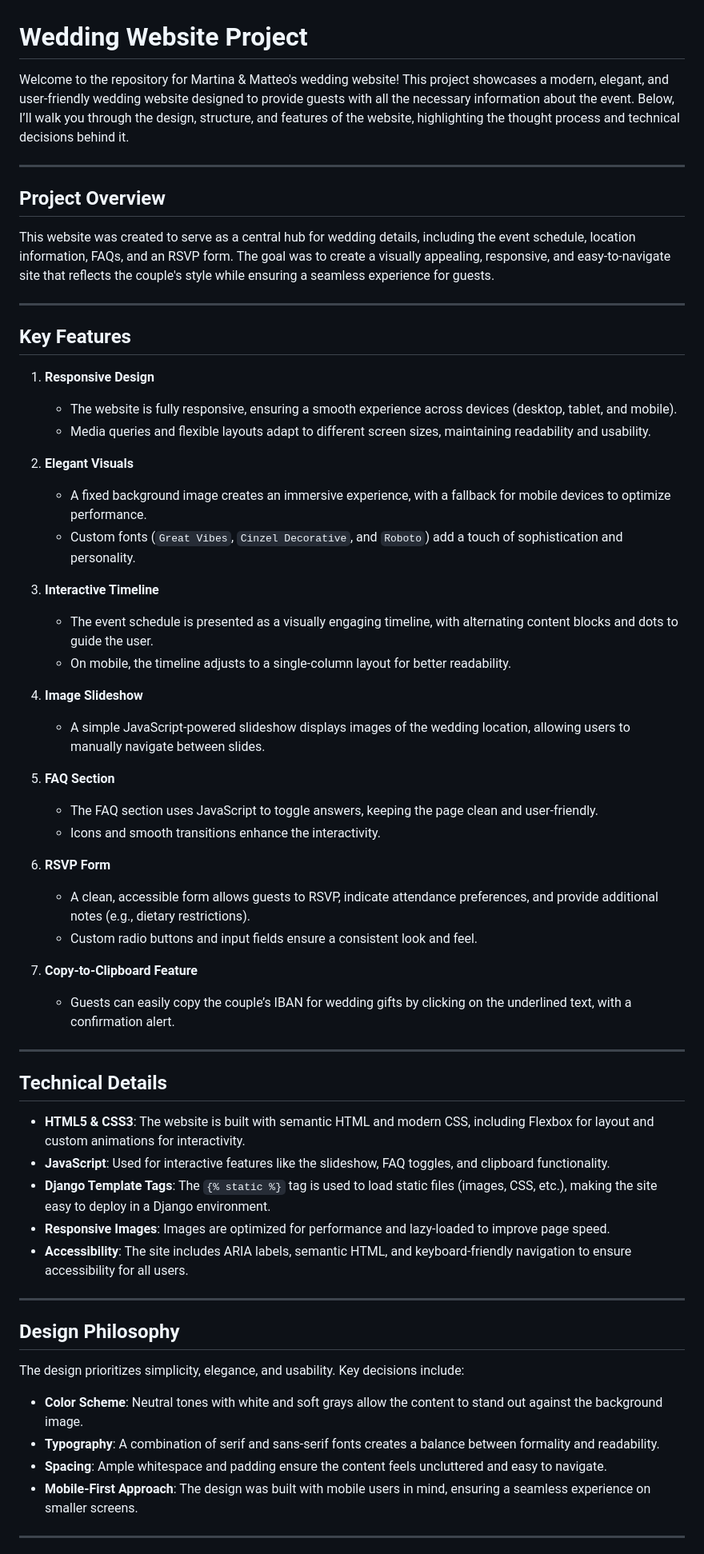
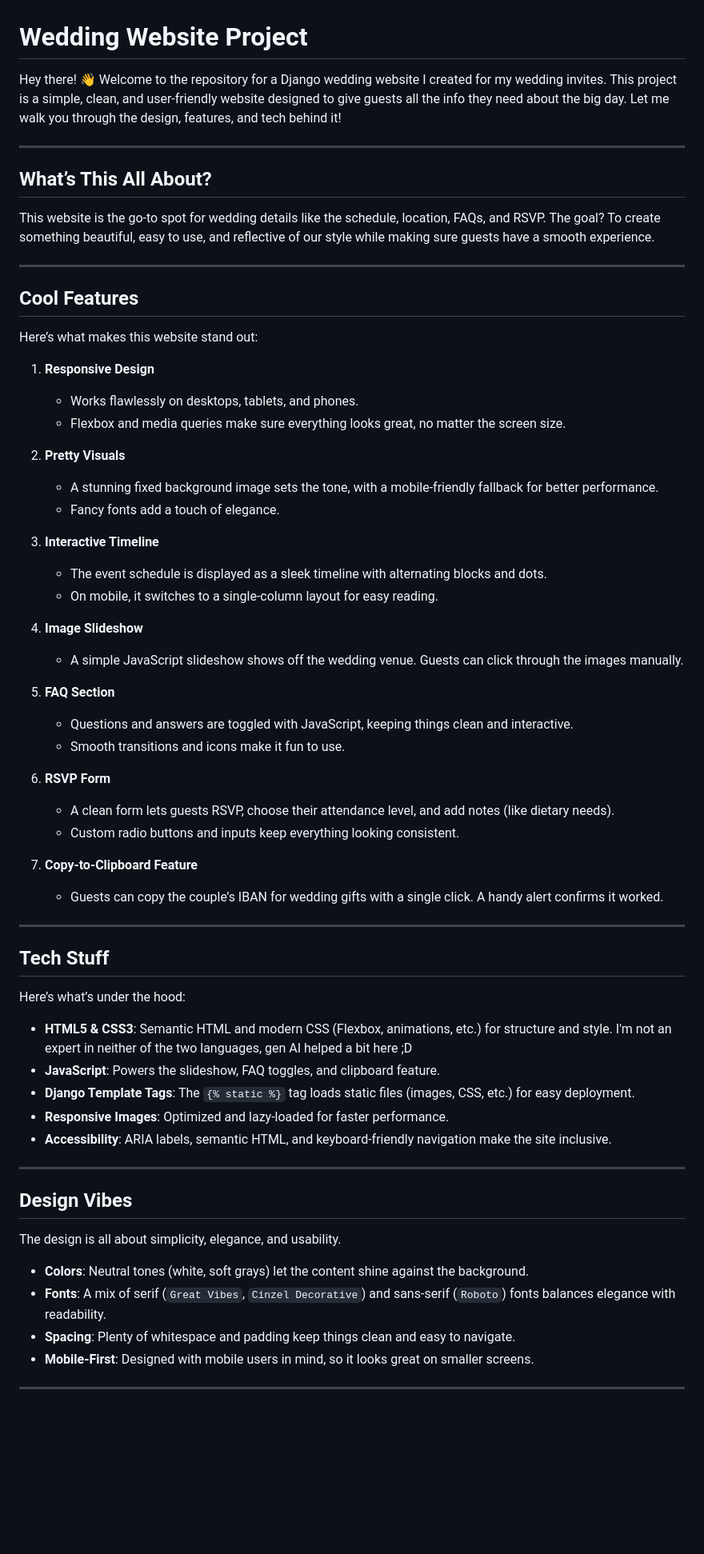
Before and after one commit to MatteoPerota/Django-Wedding-Website, a Markdown page: README.md, the part around the change printed below. Shown: that part at 80% size. Drawn GitHub-style; blank space fills up the shorter version.

```diff
--- a/README.md
+++ b/README.md
@@ -1,58 +1,62 @@
 # Wedding Website Project
 
-Welcome to the repository for Martina & Matteo's wedding website! This project showcases a modern, elegant, and user-friendly wedding website designed to provide guests with all the necessary information about the event. Below, I’ll walk you through the design, structure, and features of the website, highlighting the thought process and technical decisions behind it.
+Hey there! 👋 Welcome to the repository for a Django wedding website I created for my wedding invites.
+This project is a simple, clean, and user-friendly website designed to give guests all the info they need about the big day. Let me walk you through the design, features, and tech behind it!
 
 ---
 
-## **Project Overview**
-This website was created to serve as a central hub for wedding details, including the event schedule, location information, FAQs, and an RSVP form. The goal was to create a visually appealing, responsive, and easy-to-navigate site that reflects the couple's style while ensuring a seamless experience for guests.
+## **What’s This All About?**
+This website is the go-to spot for wedding details like the schedule, location, FAQs, and RSVP. The goal? To create something beautiful, easy to use, and reflective of our style while making sure guests have a smooth experience.
 
 ---
 
-## **Key Features**
+## **Cool Features**
+Here’s what makes this website stand out:
+
 1. **Responsive Design**
-   - The website is fully responsive, ensuring a smooth experience across devices (desktop, tablet, and mobile).
-   - Media queries and flexible layouts adapt to different screen sizes, maintaining readability and usability.
+   - Works flawlessly on desktops, tablets, and phones.
+   - Flexbox and media queries make sure everything looks great, no matter the screen size.
 
-2. **Elegant Visuals**
-   - A fixed background image creates an immersive experience, with a fallback for mobile devices to optimize performance.
-   - Custom fonts (`Great Vibes`, `Cinzel Decorative`, and `Roboto`) add a touch of sophistication and personality.
+2. **Pretty Visuals**
+   - A stunning fixed background image sets the tone, with a mobile-friendly fallback for better performance.
+   - Fancy fonts add a touch of elegance.
 
 3. **Interactive Timeline**
-   - The event schedule is presented as a visually engaging timeline, with alternating content blocks and dots to guide the user.
-   - On mobile, the timeline adjusts to a single-column layout for better readability.
+   - The event schedule is displayed as a sleek timeline with alternating blocks and dots.
+   - On mobile, it switches to a single-column layout for easy reading.
 
 4. **Image Slideshow**
-   - A simple JavaScript-powered slideshow displays images of the wedding location, allowing users to manually navigate between slides.
+   - A simple JavaScript slideshow shows off the wedding venue. Guests can click through the images manually.
 
 5. **FAQ Section**
-   - The FAQ section uses JavaScript to toggle answers, keeping the page clean and user-friendly.
-   - Icons and smooth transitions enhance the interactivity.
+   - Questions and answers are toggled with JavaScript, keeping things clean and interactive.
+   - Smooth transitions and icons make it fun to use.
 
 6. **RSVP Form**
-   - A clean, accessible form allows guests to RSVP, indicate attendance preferences, and provide additional notes (e.g., dietary restrictions).
-   - Custom radio buttons and input fields ensure a consistent look and feel.
+   - A clean form lets guests RSVP, choose their attendance level, and add notes (like dietary needs).
+   - Custom radio buttons and inputs keep everything looking consistent.
 
 7. **Copy-to-Clipboard Feature**
-   - Guests can easily copy the couple’s IBAN for wedding gifts by clicking on the underlined text, with a confirmation alert.
+   - Guests can copy the couple’s IBAN for wedding gifts with a single click. A handy alert confirms it worked.
 
 ---
 
-## **Technical Details**
-- **HTML5 & CSS3**: The website is built with semantic HTML and modern CSS, including Flexbox for layout and custom animations for interactivity.
-- **JavaScript**: Used for interactive features like the slideshow, FAQ toggles, and clipboard functionality.
-- **Django Template Tags**: The `{% static %}` tag is used to load static files (images, CSS, etc.), making the site easy to deploy in a Django environment.
-- **Responsive Images**: Images are optimized for performance and lazy-loaded to improve page speed.
-- **Accessibility**: The site includes ARIA labels, semantic HTML, and keyboard-friendly navigation to ensure accessibility for all users.
+## **Tech Stuff**
+Here’s what’s under the hood:
+- **HTML5 & CSS3**: Semantic HTML and modern CSS (Flexbox, animations, etc.) for structure and style. I'm not an expert in neither of the two languages, gen AI helped a bit here ;D
+- **JavaScript**: Powers the slideshow, FAQ toggles, and clipboard feature.
+- **Django Template Tags**: The `{% static %}` tag loads static files (images, CSS, etc.) for easy deployment.
+- **Responsive Images**: Optimized and lazy-loaded for faster performance.
+- **Accessibility**: ARIA labels, semantic HTML, and keyboard-friendly navigation make the site inclusive.
 
 ---
 
-## **Design Philosophy**
-The design prioritizes simplicity, elegance, and usability. Key decisions include:
-- **Color Scheme**: Neutral tones with white and soft grays allow the content to stand out against the background image.
-- **Typography**: A combination of serif and sans-serif fonts creates a balance between formality and readability.
-- **Spacing**: Ample whitespace and padding ensure the content feels uncluttered and easy to navigate.
-- **Mobile-First Approach**: The design was built with mobile users in mind, ensuring a seamless experience on smaller screens.
+## **Design Vibes**
+The design is all about simplicity, elegance, and usability.
+- **Colors**: Neutral tones (white, soft grays) let the content shine against the background.
+- **Fonts**: A mix of serif (`Great Vibes`, `Cinzel Decorative`) and sans-serif (`Roboto`) fonts balances elegance with readability.
+- **Spacing**: Plenty of whitespace and padding keep things clean and easy to navigate.
+- **Mobile-First**: Designed with mobile users in mind, so it looks great on smaller screens.
 
 ---
 
```
Also changed, not shown: other parts of README.md (+9 -4 lines).
